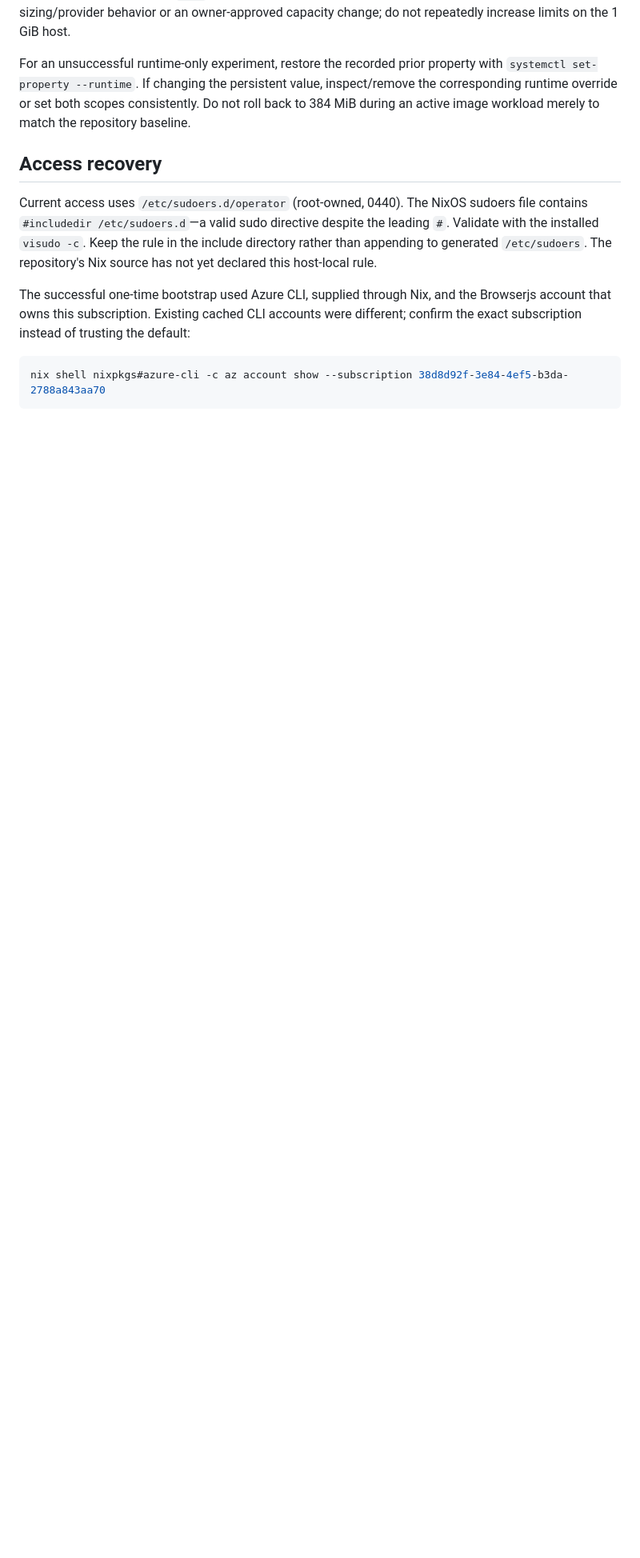
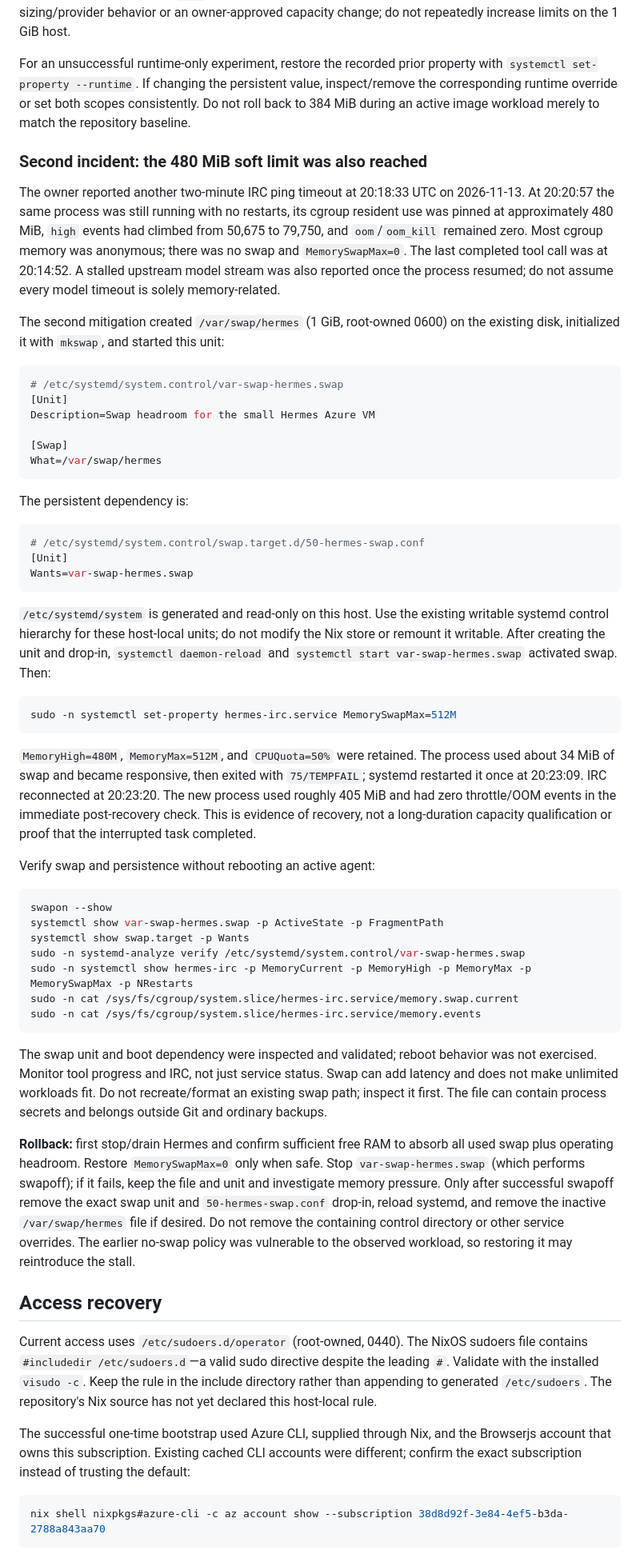
Before and after one commit to r33drichards/nixos-telemetry-fleet, a Markdown page: docs/runbooks/hermes-node2.md, the part around one of its changes. Shown at 80% size. Drawn GitHub-style; blank space fills up the shorter version.

Commit message:
docs: record repeat memory stall and swap recovery

````diff
--- a/docs/runbooks/hermes-node2.md
+++ b/docs/runbooks/hermes-node2.md
@@ -224,6 +226,53 @@ The persistent systemd override is under `/etc/systemd/system.control/hermes-irc
 
 For an unsuccessful runtime-only experiment, restore the recorded prior property with `systemctl set-property --runtime`. If changing the persistent value, inspect/remove the corresponding runtime override or set both scopes consistently. Do not roll back to 384 MiB during an active image workload merely to match the repository baseline.
 
+### Second incident: the 480 MiB soft limit was also reached
+
+The owner reported another two-minute IRC ping timeout at 20:18:33 UTC on 2026-11-13. At 20:20:57 the same process was still running with no restarts, its cgroup resident use was pinned at approximately 480 MiB, `high` events had climbed from 50,675 to 79,750, and `oom`/`oom_kill` remained zero. Most cgroup memory was anonymous; there was no swap and `MemorySwapMax=0`. The last completed tool call was at 20:14:52. A stalled upstream model stream was also reported once the process resumed; do not assume every model timeout is solely memory-related.
+
+The second mitigation created `/var/swap/hermes` (1 GiB, root-owned 0600) on the existing disk, initialized it with `mkswap`, and started this unit:
+
+```ini
+# /etc/systemd/system.control/var-swap-hermes.swap
+[Unit]
+Description=Swap headroom for the small Hermes Azure VM
+
+[Swap]
+What=/var/swap/hermes
+```
+
+The persistent dependency is:
+
+```ini
+# /etc/systemd/system.control/swap.target.d/50-hermes-swap.conf
+[Unit]
+Wants=var-swap-hermes.swap
+```
+
+`/etc/systemd/system` is generated and read-only on this host. Use the existing writable systemd control hierarchy for these host-local units; do not modify the Nix store or remount it writable. After creating the unit and drop-in, `systemctl daemon-reload` and `systemctl start var-swap-hermes.swap` activated swap. Then:
+
+```sh
+sudo -n systemctl set-property hermes-irc.service MemorySwapMax=512M
+```
+
+`MemoryHigh=480M`, `MemoryMax=512M`, and `CPUQuota=50%` were retained. The process used about 34 MiB of swap and became responsive, then exited with `75/TEMPFAIL`; systemd restarted it once at 20:23:09. IRC reconnected at 20:23:20. The new process used roughly 405 MiB and had zero throttle/OOM events in the immediate post-recovery check. This is evidence of recovery, not a long-duration capacity qualification or proof that the interrupted task completed.
+
+Verify swap and persistence without rebooting an active agent:
+
+```sh
+swapon --show
+systemctl show var-swap-hermes.swap -p ActiveState -p FragmentPath
+systemctl show swap.target -p Wants
+sudo -n systemd-analyze verify /etc/systemd/system.control/var-swap-hermes.swap
+sudo -n systemctl show hermes-irc -p MemoryCurrent -p MemoryHigh -p MemoryMax -p MemorySwapMax -p NRestarts
+sudo -n cat /sys/fs/cgroup/system.slice/hermes-irc.service/memory.swap.current
+sudo -n cat /sys/fs/cgroup/system.slice/hermes-irc.service/memory.events
+```
+
+The swap unit and boot dependency were inspected and validated; reboot behavior was not exercised. Monitor tool progress and IRC, not just service status. Swap can add latency and does not make unlimited workloads fit. Do not recreate/format an existing swap path; inspect it first. The file can contain process secrets and belongs outside Git and ordinary backups.
+
+**Rollback:** first stop/drain Hermes and confirm sufficient free RAM to absorb all used swap plus operating headroom. Restore `MemorySwapMax=0` only when safe. Stop `var-swap-hermes.swap` (which performs swapoff); if it fails, keep the file and unit and investigate memory pressure. Only after successful swapoff remove the exact swap unit and `50-hermes-swap.conf` drop-in, reload systemd, and remove the inactive `/var/swap/hermes` file if desired. Do not remove the containing control directory or other service overrides. The earlier no-swap policy was vulnerable to the observed workload, so restoring it may reintroduce the stall.
+
 ## Access recovery
 
 Current access uses `/etc/sudoers.d/operator` (root-owned, 0440). The NixOS sudoers file contains `#includedir /etc/sudoers.d`—a valid sudo directive despite the leading `#`. Validate with the installed `visudo -c`. Keep the rule in the include directory rather than appending to generated `/etc/sudoers`. The repository's Nix source has not yet declared this host-local rule.
````
Also changed, not shown: other parts of docs/runbooks/hermes-node2.md (+3 -1 lines), skills/manage-hermes-node2/SKILL.md (+1 -1 lines).
